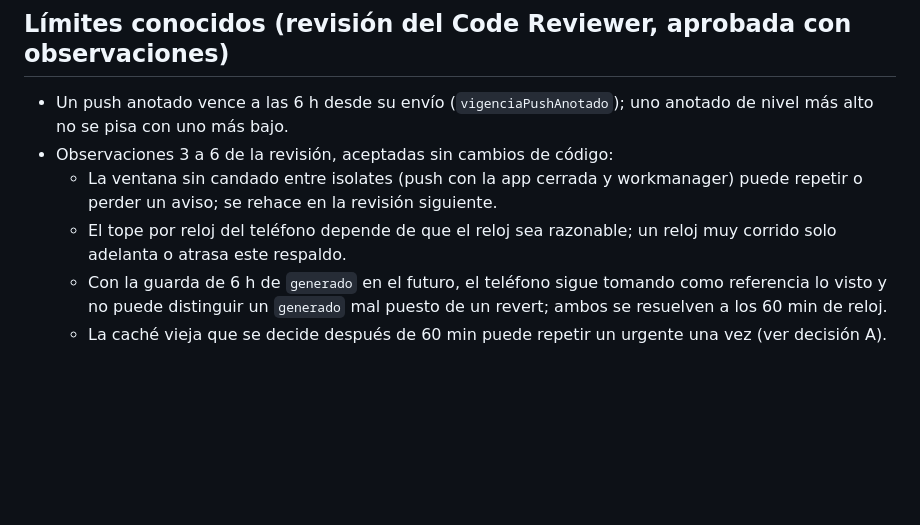
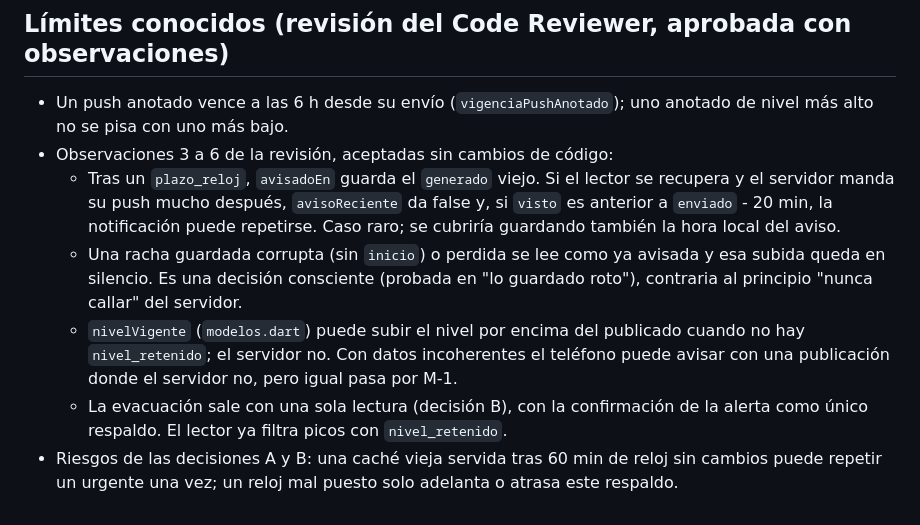
Before and after one commit to MatiCascoV/rio-paysandu, a Markdown page: docs/respaldo-m1.md, the part around the change. Drawn GitHub-style; blank space fills up the shorter version.

Commit message:
docs(respaldo-m1): limites conocidos segun la revision real
Co-Authored-By: Claude Sonnet 5.5 <noreply@anthropic.com>

```diff
--- a/docs/respaldo-m1.md
+++ b/docs/respaldo-m1.md
@@ -183,10 +183,15 @@ que el teléfono no ve:
 - Un push anotado vence a las 6 h desde su envío (`vigenciaPushAnotado`); uno anotado de nivel más alto no se
   pisa con uno más bajo.
 - Observaciones 3 a 6 de la revisión, aceptadas sin cambios de código:
-  - La ventana sin candado entre isolates (push con la app cerrada y workmanager) puede repetir o perder un aviso;
-    se rehace en la revisión siguiente.
-  - El tope por reloj del teléfono depende de que el reloj sea razonable; un reloj muy corrido solo adelanta o
-    atrasa este respaldo.
-  - Con la guarda de 6 h de `generado` en el futuro, el teléfono sigue tomando como referencia lo visto y no
-    puede distinguir un `generado` mal puesto de un revert; ambos se resuelven a los 60 min de reloj.
-  - La caché vieja que se decide después de 60 min puede repetir un urgente una vez (ver decisión A).
+  - Tras un `plazo_reloj`, `avisadoEn` guarda el `generado` viejo. Si el lector se recupera y el servidor manda su
+    push mucho después, `avisoReciente` da false y, si `visto` es anterior a `enviado` - 20 min, la notificación
+    puede repetirse. Caso raro; se cubriría guardando también la hora local del aviso.
+  - Una racha guardada corrupta (sin `inicio`) o perdida se lee como ya avisada y esa subida queda en silencio.
+    Es una decisión consciente (probada en "lo guardado roto"), contraria al principio "nunca callar" del servidor.
+  - `nivelVigente` (`modelos.dart`) puede subir el nivel por encima del publicado cuando no hay `nivel_retenido`;
+    el servidor no. Con datos incoherentes el teléfono puede avisar con una publicación donde el servidor no, pero
+    igual pasa por M-1.
+  - La evacuación sale con una sola lectura (decisión B), con la confirmación de la alerta como único respaldo.
+    El lector ya filtra picos con `nivel_retenido`.
+- Riesgos de las decisiones A y B: una caché vieja servida tras 60 min de reloj sin cambios puede repetir un
+  urgente una vez; un reloj mal puesto solo adelanta o atrasa este respaldo.
```
